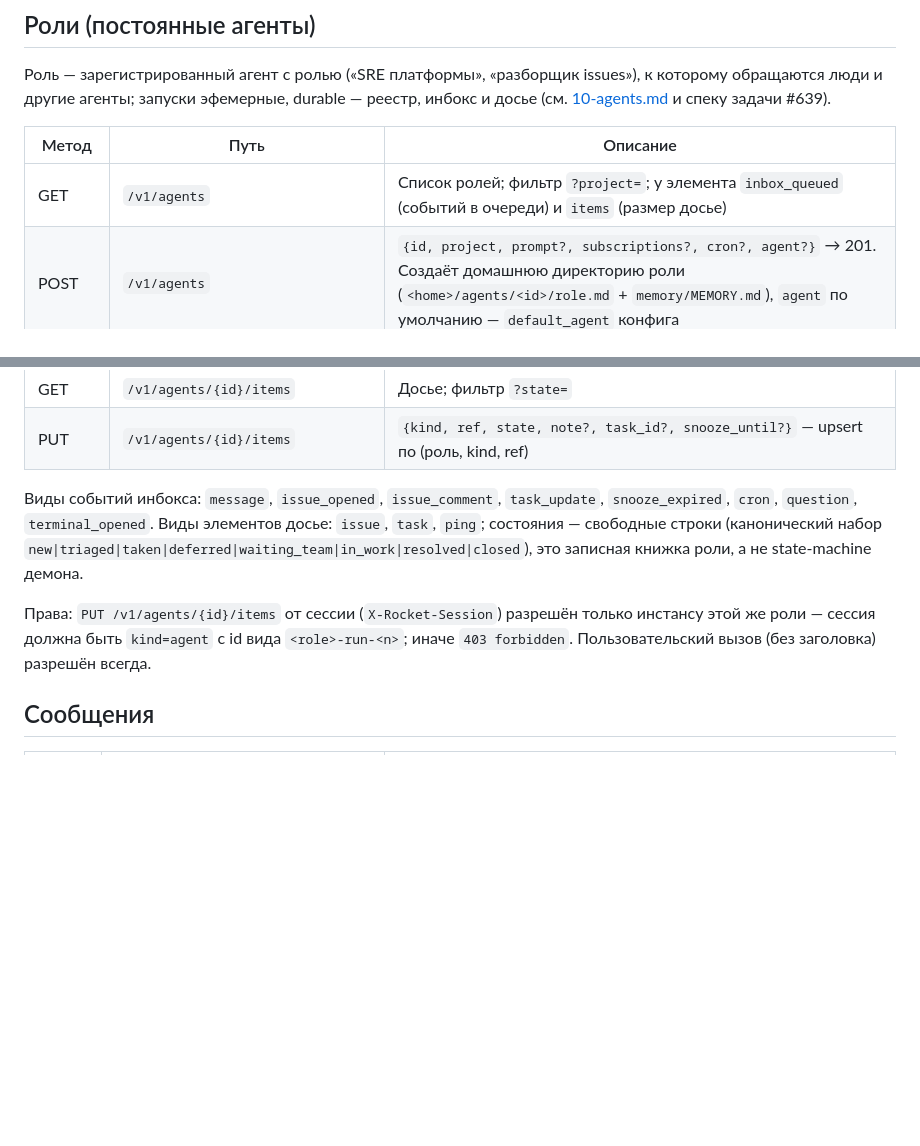
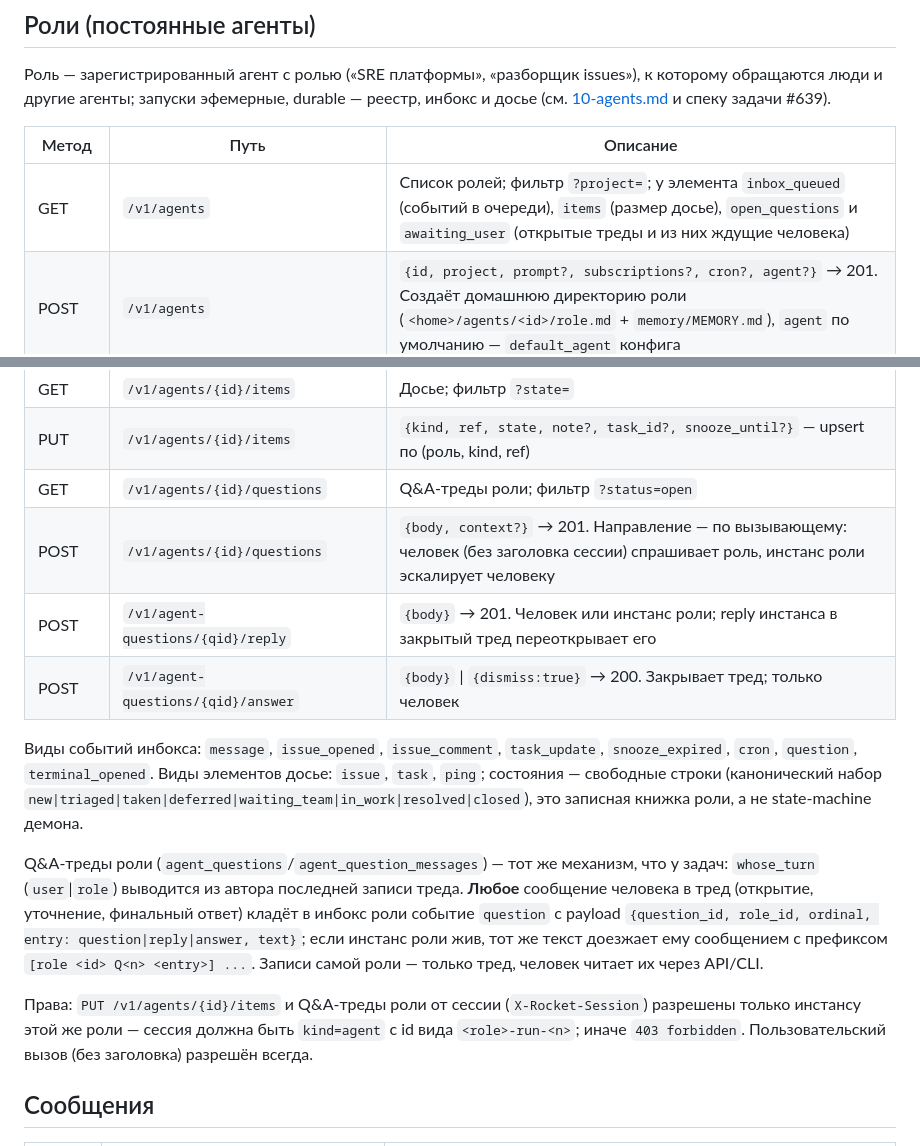
Before and after one commit to IvanRoslov/rocket, a Markdown page: docs/03-daemon-api.md, 2 parts joined by grey strips. Drawn GitHub-style; blank space fills up the shorter version.

```diff
--- a/docs/03-daemon-api.md
+++ b/docs/03-daemon-api.md
@@ -106,7 +106,7 @@ tmux рендерит окно ровно в **одном** размере; пр
 
 | Метод | Путь | Описание |
 |---|---|---|
-| GET | `/v1/agents` | Список ролей; фильтр `?project=`; у элемента `inbox_queued` (событий в очереди) и `items` (размер досье) |
+| GET | `/v1/agents` | Список ролей; фильтр `?project=`; у элемента `inbox_queued` (событий в очереди), `items` (размер досье), `open_questions` и `awaiting_user` (открытые треды и из них ждущие человека) |
 | POST | `/v1/agents` | `{id, project, prompt?, subscriptions?, cron?, agent?}` → 201. Создаёт домашнюю директорию роли (`<home>/agents/<id>/role.md` + `memory/MEMORY.md`), `agent` по умолчанию — `default_agent` конфига |
 | GET | `/v1/agents/{id}` | Карточка роли + тело роль-промпта в поле `prompt` |
 | PATCH | `/v1/agents/{id}` | `{prompt?, subscriptions?, cron?, agent?, enabled?}`; `prompt` перезаписывает `role.md` |
@@ -116,10 +116,16 @@ tmux рендерит окно ровно в **одном** размере; пр
 | GET | `/v1/agents/{id}/inbox` | События роли, старые первыми; фильтр `?status=queued&#124;delivered&#124;done` |
 | GET | `/v1/agents/{id}/items` | Досье; фильтр `?state=` |
 | PUT | `/v1/agents/{id}/items` | `{kind, ref, state, note?, task_id?, snooze_until?}` — upsert по (роль, kind, ref) |
+| GET | `/v1/agents/{id}/questions` | Q&A-треды роли; фильтр `?status=open` |
+| POST | `/v1/agents/{id}/questions` | `{body, context?}` → 201. Направление — по вызывающему: человек (без заголовка сессии) спрашивает роль, инстанс роли эскалирует человеку |
+| POST | `/v1/agent-questions/{qid}/reply` | `{body}` → 201. Человек или инстанс роли; reply инстанса в закрытый тред переоткрывает его |
+| POST | `/v1/agent-questions/{qid}/answer` | `{body}` &#124; `{dismiss:true}` → 200. Закрывает тред; только человек |
 
 Виды событий инбокса: `message`, `issue_opened`, `issue_comment`, `task_update`, `snooze_expired`, `cron`, `question`, `terminal_opened`. Виды элементов досье: `issue`, `task`, `ping`; состояния — свободные строки (канонический набор `new|triaged|taken|deferred|waiting_team|in_work|resolved|closed`), это записная книжка роли, а не state-machine демона.
 
-Права: `PUT /v1/agents/{id}/items` от сессии (`X-Rocket-Session`) разрешён только инстансу этой же роли — сессия должна быть `kind=agent` с id вида `<role>-run-<n>`; иначе `403 forbidden`. Пользовательский вызов (без заголовка) разрешён всегда.
+Q&A-треды роли (`agent_questions`/`agent_question_messages`) — тот же механизм, что у задач: `whose_turn` (`user`&#124;`role`) выводится из автора последней записи треда. **Любое** сообщение человека в тред (открытие, уточнение, финальный ответ) кладёт в инбокс роли событие `question` c payload `{question_id, role_id, ordinal, entry: question|reply|answer, text}`; если инстанс роли жив, тот же текст доезжает ему сообщением с префиксом `[role <id> Q<n> <entry>] ...`. Записи самой роли — только тред, человек читает их через API/CLI.
+
+Права: `PUT /v1/agents/{id}/items` и Q&A-треды роли от сессии (`X-Rocket-Session`) разрешены только инстансу этой же роли — сессия должна быть `kind=agent` с id вида `<role>-run-<n>`; иначе `403 forbidden`. Пользовательский вызов (без заголовка) разрешён всегда.
 
 ## Сообщения
 
```
Also changed, not shown: docs/04-cli.md (+15 -0 lines), docs/10-agents.md (+10 -0 lines).
